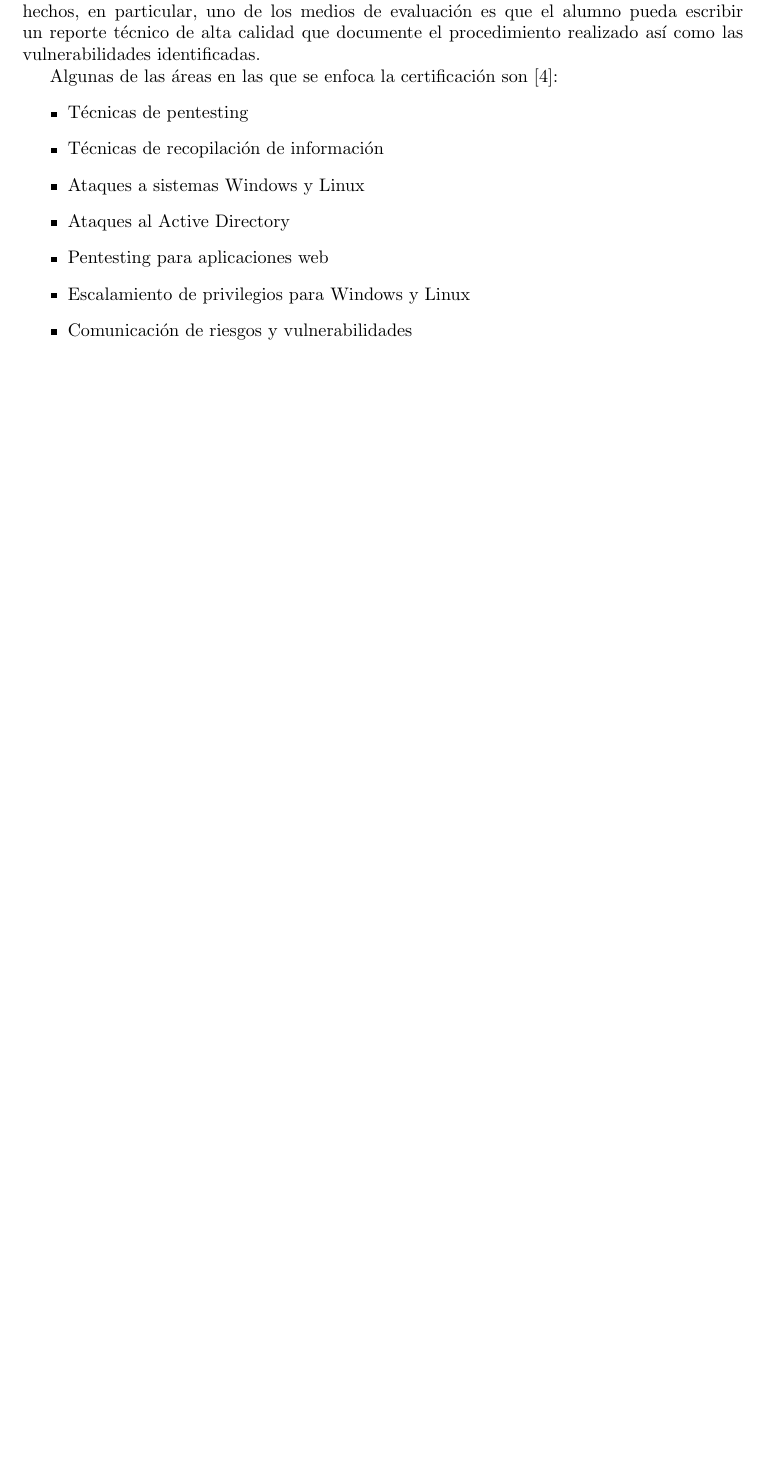
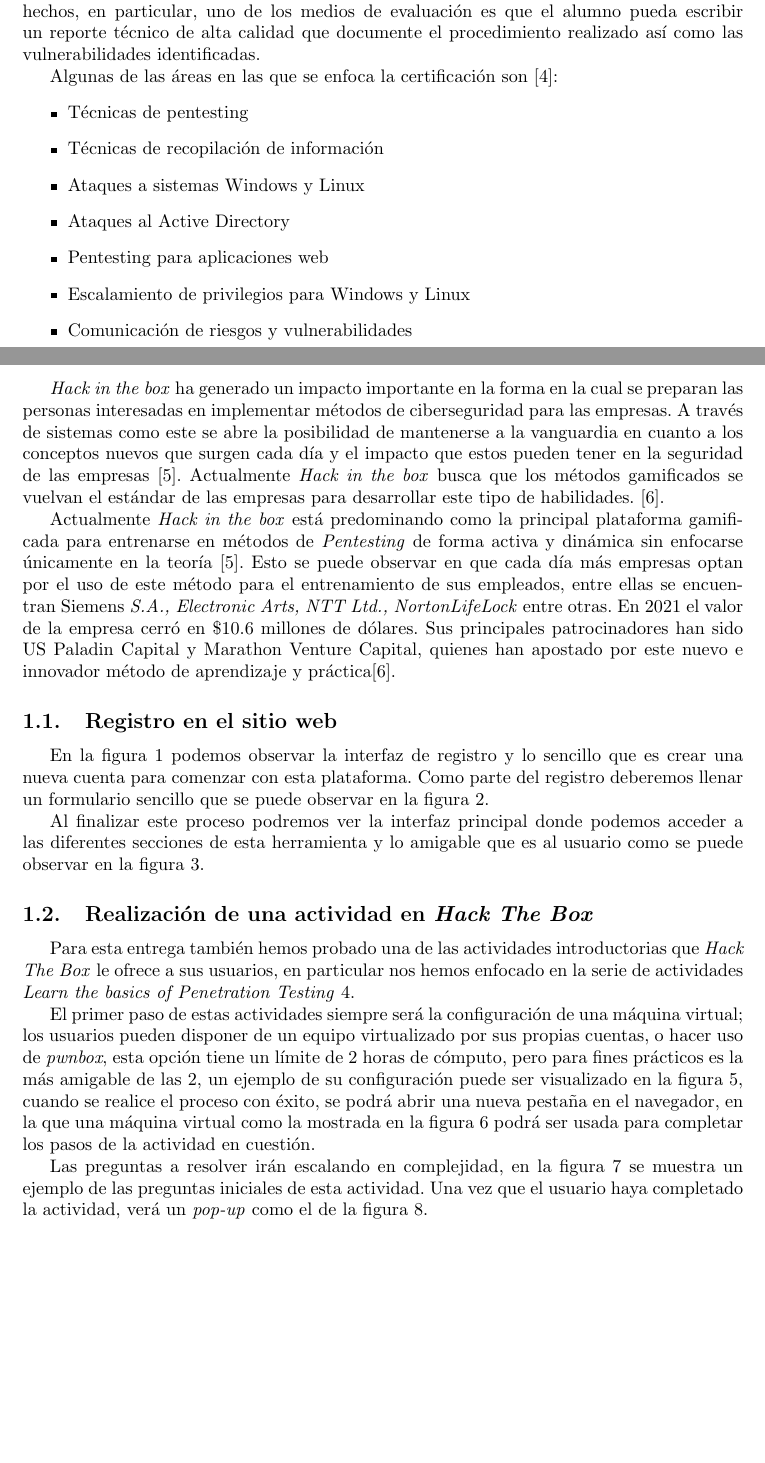
Before and after one commit to JuanEcheagaray75/Data-Science-and-Math-Notes, a LaTeX problem sheet (college/semester-5/applied-crypto/homeworks/act-3-1-2-1/main.tex, which reads college/semester-5/applied-crypto/homeworks/act-3-1-2-1/references.bib): part of page 2 of 3 before the commit and two parts of pages 2 and 3 of 8 after it, the two joined at a grey line, cut so that both start at the same text, the shorter picture padded with empty space. The pictures show the PDF file college/semester-5/applied-crypto/homeworks/act-3-1-2-1/main.pdf that the author committed with the source.

Commit message:
chore: update the homework with the info added in overleaf

```diff
--- a/college/semester-5/applied-crypto/homeworks/act-3-1-2-1/main.tex
+++ b/college/semester-5/applied-crypto/homeworks/act-3-1-2-1/main.tex
@@ -79,3 +79,37 @@
             \item Comunicación de riesgos y vulnerabilidades
         \end{itemize}
 
+        \textit{Hack in the box} ha generado un impacto importante en la forma en la cual se preparan las personas interesadas en implementar métodos de ciberseguridad para las empresas. A través de sistemas como este se abre la posibilidad de mantenerse a la vanguardia en cuanto a los conceptos nuevos que surgen cada día y el impacto que estos pueden tener en la seguridad de las empresas \cite{redef}. Actualmente \textit{Hack in the box} busca que los métodos gamificados se vuelvan el estándar de las empresas para desarrollar este tipo de habilidades.  \cite{raises}.
+
+        Actualmente \textit{Hack in the box} está predominando como la principal plataforma gamificada para entrenarse en métodos de \textit{Pentesting} de forma activa y dinámica sin enfocarse únicamente en la teoría \cite{redef}. Esto se puede observar en que cada día más empresas optan por el uso de este método para el entrenamiento de sus empleados, entre ellas se encuentran Siemens \textit{S.A., Electronic Arts, NTT Ltd., NortonLifeLock} entre otras. En 2021 el valor de la empresa cerró en \$10.6 millones de dólares. Sus principales patrocinadores han sido US Paladin Capital y Marathon Venture Capital, quienes han apostado por este nuevo e innovador método de aprendizaje y práctica\cite{raises}.
+
+        \subsection{Registro en el sitio web}
+
+            En la figura \ref{fig:registro} podemos observar la interfaz de registro y lo sencillo que es crear una nueva cuenta para comenzar con esta plataforma. Como parte del registro deberemos llenar un formulario sencillo que se puede observar en la figura \ref{fig:proceso}.
+
+            Al finalizar este proceso podremos ver la interfaz principal donde podemos acceder a las diferentes secciones de esta herramienta y lo amigable que es al usuario como se puede observar en la figura \ref{fig:interfaz}.
+
+        \subsection{Realización de una actividad en \emph{Hack The Box}}
+
+            Para esta entrega también hemos probado una de las actividades introductorias que \emph{Hack The Box} le ofrece a sus usuarios, en particular nos hemos enfocado en la serie de actividades \emph{Learn the basics of Penetration Testing} \ref{fig:htb-practice-welcome-screen}.
+
+            El primer paso de estas actividades siempre será la configuración de una máquina virtual; los usuarios pueden disponer de un equipo virtualizado por sus propias cuentas, o hacer uso de \emph{pwnbox}, esta opción tiene un límite de 2 horas de cómputo, pero para fines prácticos es la más amigable de las 2, un ejemplo de su configuración puede ser visualizado en la figura \ref{fig:htb-vm-creation}, cuando se realice el proceso con éxito, se podrá abrir una nueva pestaña en el navegador, en la que una máquina virtual como la mostrada en la figura \ref{fig:htb-vm-example} podrá ser usada para completar los pasos de la actividad en cuestión.
+
+            Las preguntas a resolver irán escalando en complejidad, en la figura \ref{fig:htb-questionnaire} se muestra un ejemplo de las preguntas iniciales de esta actividad. Una vez que el usuario haya completado la actividad, verá un \emph{pop-up} como el de la figura \ref{fig:htb-completion}.
+
+    \clearpage
+    \section{Imágenes}
+
+        \begin{figure}[!htbp]
+            \centering
+            \includegraphics[scale=0.25]{img/htb-register.png}
+            \caption{Ventana de registro para crear nueva cuenta en Hack the Box}
+            \label{fig:registro}
+        \end{figure}
+
+        \begin{figure}[!htbp]
+            \centering
+            \includegraphics[scale=0.25]{img/htb-register-process.png}
+            \caption{Proceso de registro en Hack the Box}
+            \label{fig:proceso}
+        \end{figure}
@@ -81,0 +146,5 @@
+            \centering
+            \includegraphics[scale=0.35]{img/htb-example-questionnaire.png}
+            \caption{Ejemplo de preguntas de las actividades disponibles}
+            \label{fig:htb-questionnaire}
+        \end{figure}
--- a/college/semester-5/applied-crypto/homeworks/act-3-1-2-1/references.bib
+++ b/college/semester-5/applied-crypto/homeworks/act-3-1-2-1/references.bib
@@ -9,3 +14,5 @@
+  year   = {2021},
+  url    = {https://therecursive.com/the-greek-cybersecurity-training-platform-hack-the-box-raises-10-6m-to-replace-certification-with-gamification/}
 }
 
 @misc{butcher_2021,
@@ -37,0 +49,3 @@
+  year   = {2021},
+  url    = {https://www.hackthebox.com/blog/redefining-cybersecurity-training}
+}
```
Also changed, not shown: college/semester-5/applied-crypto/homeworks/act-3-1-2-1/img/htb-example-completion.png (added), college/semester-5/applied-crypto/homeworks/act-3-1-2-1/img/htb-example-machine.png (added), college/semester-5/applied-crypto/homeworks/act-3-1-2-1/img/htb-example-questionnaire.png (added), college/semester-5/applied-crypto/homeworks/act-3-1-2-1/img/htb-interphase.png (added), college/semester-5/applied-crypto/homeworks/act-3-1-2-1/img/htb-practice-welcome-screen.png (added), college/semester-5/applied-crypto/homeworks/act-3-1-2-1/img/htb-register-process.png (added), college/semester-5/applied-crypto/homeworks/act-3-1-2-1/img/htb-register.png (added), college/semester-5/applied-crypto/homeworks/act-3-1-2-1/img/htb-virtual-machine-setup.png (added), college/semester-5/applied-crypto/homeworks/act-3-1-2-1/main.pdf, college/semester-5/applied-crypto/homeworks/act-3-1-2-1/main.tex (40 more changed lines), college/semester-5/applied-crypto/homeworks/act-3-1-2-1/references.bib (9 more changed lines).
